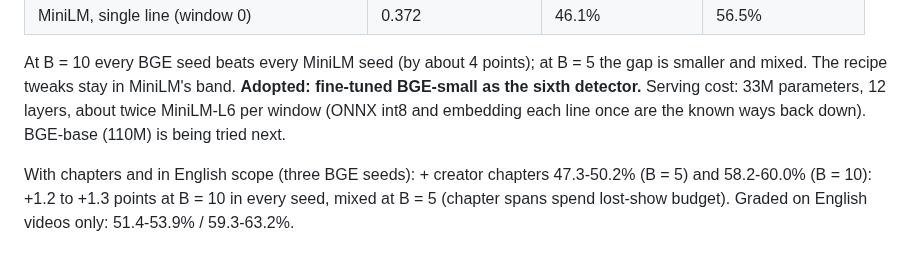
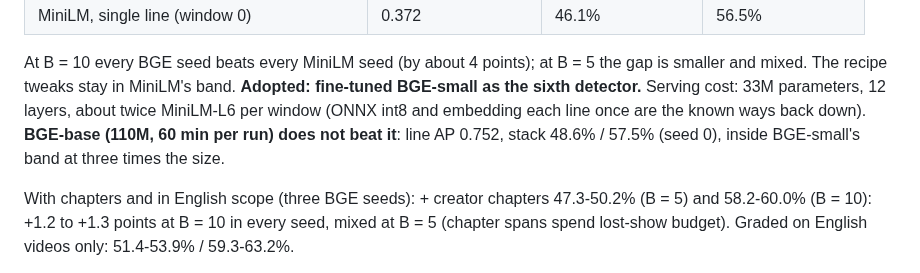
Before and after one commit to SimonDumas79/SponsorSkip, a Markdown page: marker/README.md, the part around the change. GitHub-like rendering.

Commit message:
marker README: BGE-base does not beat BGE-small (stack 48.6/57.5)
Co-Authored-By: Claude Opus 5 <noreply@anthropic.com>
Claude-Session: https://claude.ai/code/session_017eXrYr4y1nbfPwZQTP3Lf5

```diff
--- a/marker/README.md
+++ b/marker/README.md
@@ -456,7 +456,8 @@ bake-off detectors + the fine-tuned run, one context model, pooled rule:
 At B = 10 every BGE seed beats every MiniLM seed (by about 4 points); at B = 5 the gap is smaller
 and mixed. The recipe tweaks stay in MiniLM's band. **Adopted: fine-tuned BGE-small as the sixth
 detector.** Serving cost: 33M parameters, 12 layers, about twice MiniLM-L6 per window (ONNX int8 and
-embedding each line once are the known ways back down). BGE-base (110M) is being tried next.
+embedding each line once are the known ways back down). **BGE-base (110M, 60 min per run) does not
+beat it**: line AP 0.752, stack 48.6% / 57.5% (seed 0), inside BGE-small's band at three times the size.
 
 With chapters and in English scope (three BGE seeds): + creator chapters 47.3-50.2% (B = 5) and
 58.2-60.0% (B = 10): +1.2 to +1.3 points at B = 10 in every seed, mixed at B = 5 (chapter spans
```
